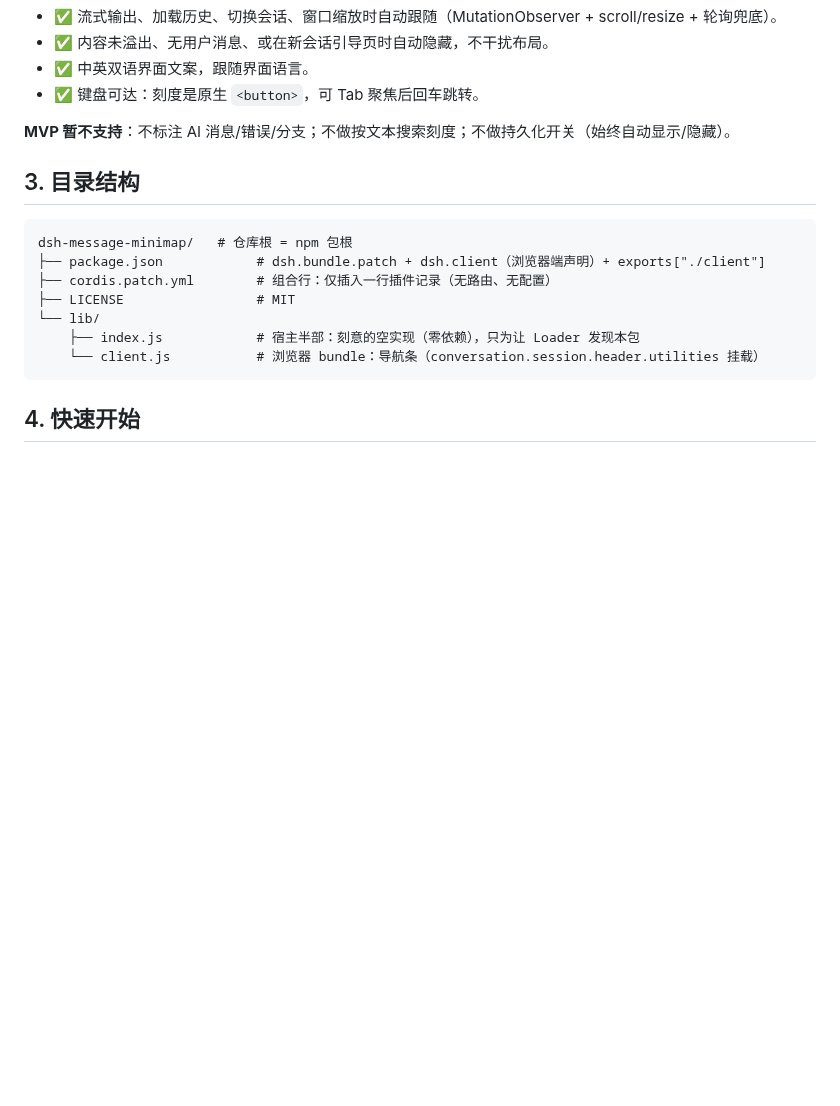
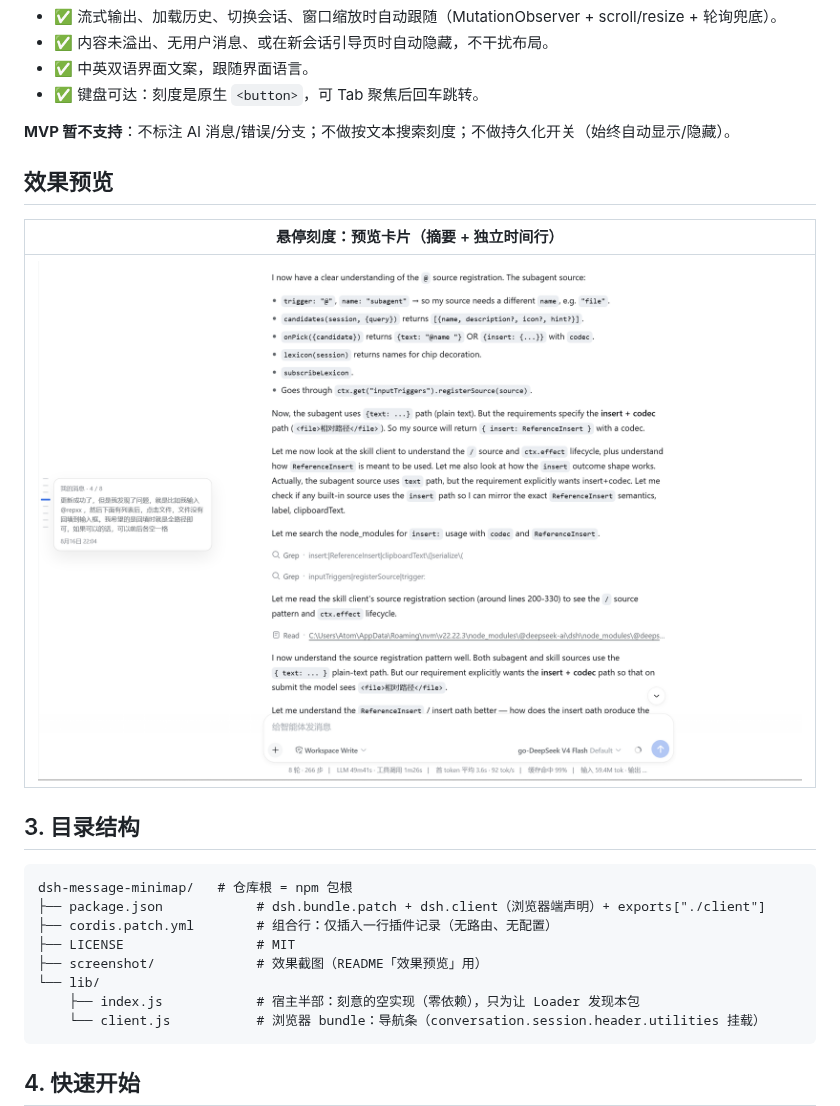
Before and after one commit to AFAP/dsh-message-minimap, a Markdown page: README.md, the part around the change. Rendered like a GitHub page; pictures changed too: screenshot/rail-hover.png (added); blank space fills up the shorter version.

````diff
--- a/README.md
+++ b/README.md
@@ -43,6 +43,12 @@
 
 **MVP 暂不支持**：不标注 AI 消息/错误/分支；不做按文本搜索刻度；不做持久化开关（始终自动显示/隐藏）。
 
+## 效果预览
+
+| 悬停刻度：预览卡片（摘要 + 独立时间行） |
+|:---:|
+| ![悬停刻度预览](screenshot/rail-hover.png) |
+
 ## 3. 目录结构
 
 ```
@@ -50,6 +56,7 @@ dsh-message-minimap/   # 仓库根 = npm 包根
 ├── package.json            # dsh.bundle.patch + dsh.client（浏览器端声明）+ exports["./client"]
 ├── cordis.patch.yml        # 组合行：仅插入一行插件记录（无路由、无配置）
 ├── LICENSE                 # MIT
+├── screenshot/             # 效果截图（README「效果预览」用）
 └── lib/
     ├── index.js            # 宿主半部：刻意的空实现（零依赖），只为让 Loader 发现本包
     └── client.js           # 浏览器 bundle：导航条（conversation.session.header.utilities 挂载）
````
Also changed, not shown: README.en.md (+7 -0 lines).
